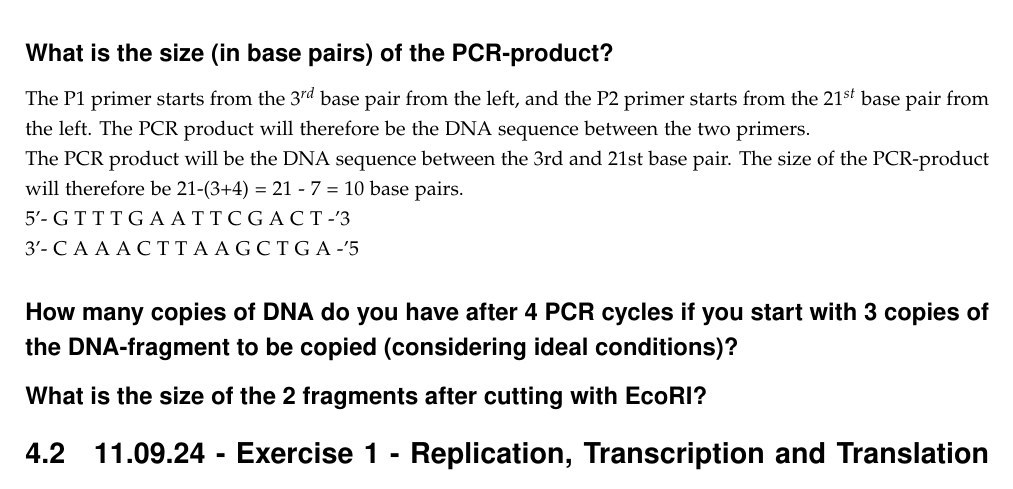
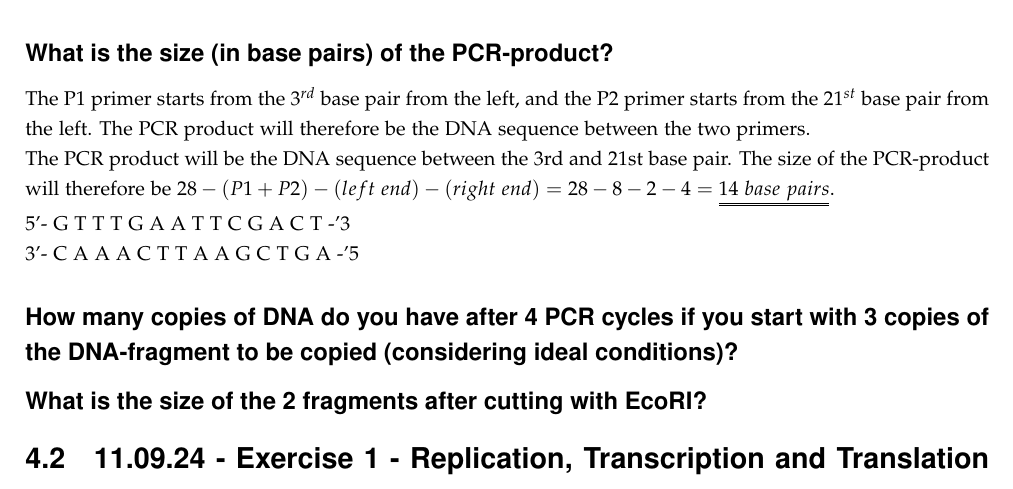
Before and after one commit to DanishUnicorn/tcp, a LaTeX thesis (Microbiology Notes/main.tex, which reads Microbiology Notes/TexFiles/chapter4.tex): part of page 46 of 156, cut so that both start at the same text. The pictures show the PDF file Microbiology Notes/main.pdf that the author committed with the source.

Commit message:
Exercise 1.1 is concluded, now starting 1.2

```diff
--- a/Microbiology Notes/TexFiles/chapter4.tex
+++ b/Microbiology Notes/TexFiles/chapter4.tex
@@ -21,13 +21,11 @@ P2: 5’ G T G A 3’
 \subsection*{What is the size (in base pairs) of the PCR-product?}
 The P1 primer starts from the $3^{rd}$ base pair from the left, and the P2 primer starts from the $21^{st}$ base pair from the left. The PCR product will therefore be the DNA sequence between the two primers.
 
-The PCR product will be the DNA sequence between the 3rd and 21st base pair. The size of the PCR-product will therefore be 21-(3+4) = 21 - 7 = 10 base pairs.
+The PCR product will be the DNA sequence between the 3rd and 21st base pair. The size of the PCR-product will therefore be $28 - (P1 + P2) - (left \ end) - (right \ end) = 28 - 8 - 2 - 4 = \uuline{14 \ base \ pairs}$.
 
 5'- G T T T G A A T T C G A C T -'3
 
 3'- C A A A C T T A A G C T G A -'5
-
-
 
 \subsection*{How many copies of DNA do you have after 4 PCR cycles if you start with 3 copies of the DNA-fragment to be copied (considering ideal conditions)?}
 
```
Also changed, not shown: Microbiology Notes/main.pdf.
